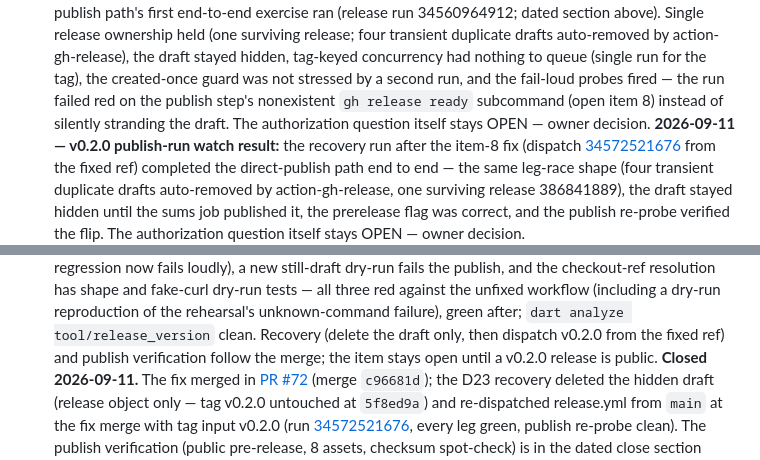
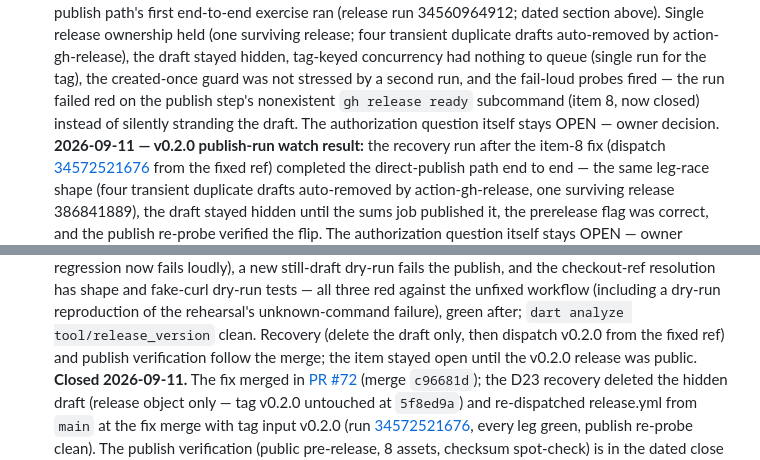
Before and after one commit to L-K-M/Poltergeist, a Markdown page: docs/STATUS.md, 2 parts joined by grey strips. GitHub-like rendering.

Commit message:
Past-tense item 8's status cross-references
Review round 1 on the M2-close record: with item 8 closed, its own
"stays open until" sentence and item 4's "(open item 8)" pointer read
as current status. Past-tense both.

Co-authored-by: pi <reply@localhost>
Session: 01a08ef2-b24c-73ed-8890-c49302096982

```diff
--- a/docs/STATUS.md
+++ b/docs/STATUS.md
@@ -2195,7 +2195,7 @@ M2 is closed. Still open regardless: install-tested-asset QA
    had nothing to queue (single run for the tag), the created-once
    guard was not stressed by a second run, and the fail-loud probes
    fired — the run failed red on the publish step's nonexistent
-   `gh release ready` subcommand (open item 8) instead of silently
+   `gh release ready` subcommand (item 8, now closed) instead of silently
    stranding the draft. The authorization question itself stays OPEN —
    owner decision.
    **2026-09-11 — v0.2.0 publish-run watch result:** the recovery run
@@ -2414,7 +2414,7 @@ M2 is closed. Still open regardless: install-tested-asset QA
    unknown-command failure), green after; `dart analyze
    tool/release_version` clean. Recovery (delete the draft only, then
    dispatch v0.2.0 from the fixed ref) and publish verification follow
-   the merge; the item stays open until a v0.2.0 release is public.
+   the merge; the item stayed open until the v0.2.0 release was public.
    **Closed 2026-09-11.** The fix merged in
    [PR #72](https://github.com/L-K-M/Poltergeist/pull/72) (merge
    `c96681d`); the D23 recovery deleted the hidden draft (release
```
